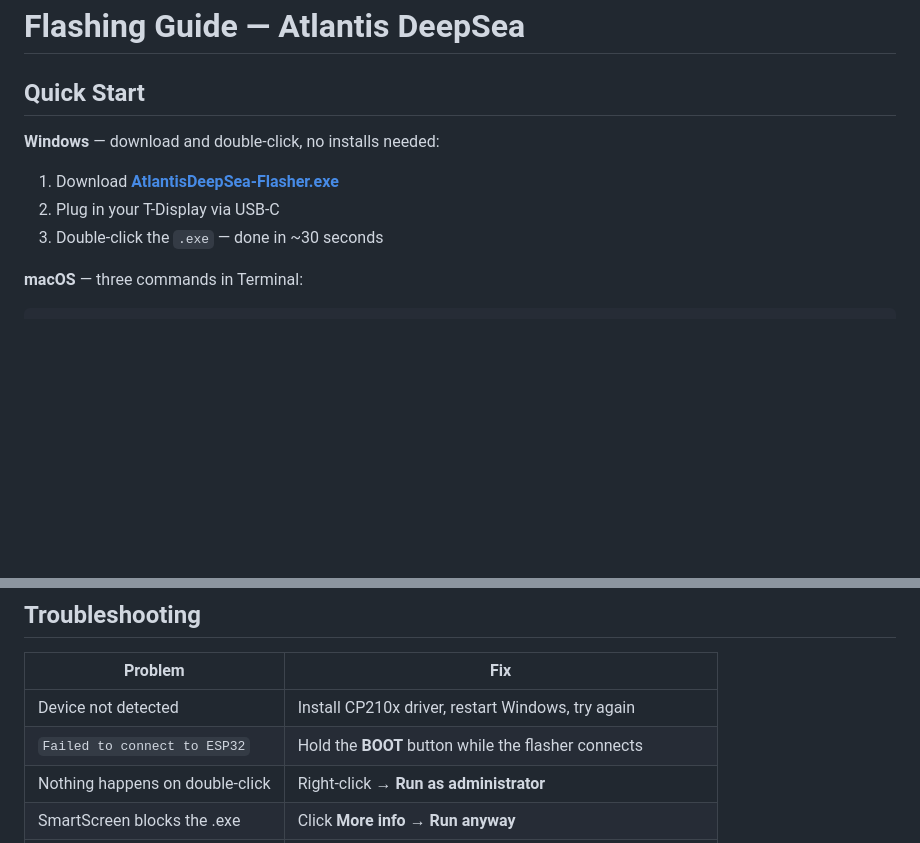
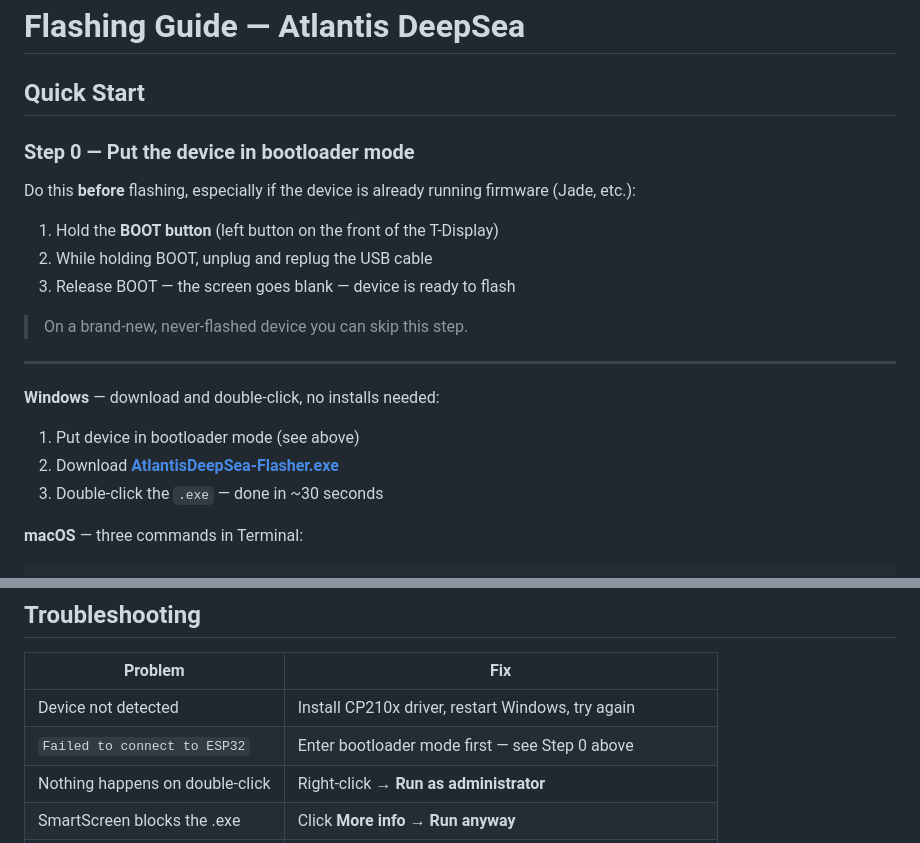
Before and after one commit to Ak1ra00/hw-flash, a Markdown page: atlantis-deepsea/FLASHING.md, 2 parts joined by grey strips. Drawn GitHub-style; blank space fills up the shorter version.

Commit message:
docs: add bootloader mode step to README and FLASHING.md
Required when flashing over existing firmware (Jade etc.) — hold BOOT,
replug USB, release BOOT before running the flasher.

https://claude.ai/code/session_01WteGG69MyqqgFdzxQA91aP

```diff
--- a/atlantis-deepsea/FLASHING.md
+++ b/atlantis-deepsea/FLASHING.md
@@ -2,10 +2,22 @@
 
 ## Quick Start
 
+### Step 0 — Put the device in bootloader mode
+
+Do this **before** flashing, especially if the device is already running firmware (Jade, etc.):
+
+1. Hold the **BOOT button** (left button on the front of the T-Display)
+2. While holding BOOT, unplug and replug the USB cable
+3. Release BOOT — the screen goes blank — device is ready to flash
+
+> On a brand-new, never-flashed device you can skip this step.
+
+---
+
 **Windows** — download and double-click, no installs needed:
 
-1. Download **[AtlantisDeepSea-Flasher.exe](https://github.com/ak1ra00/hw-flash/releases/latest)**
-2. Plug in your T-Display via USB-C
+1. Put device in bootloader mode (see above)
+2. Download **[AtlantisDeepSea-Flasher.exe](https://github.com/ak1ra00/hw-flash/releases/latest)**
 3. Double-click the `.exe` — done in ~30 seconds
 
 **macOS** — three commands in Terminal:
@@ -152,7 +164,7 @@ Hard resetting via RTS pin...
 | Problem | Fix |
 |---|---|
 | Device not detected | Install CP210x driver, restart Windows, try again |
-| `Failed to connect to ESP32` | Hold the **BOOT** button while the flasher connects |
+| `Failed to connect to ESP32` | Enter bootloader mode first — see Step 0 above |
 | Nothing happens on double-click | Right-click → **Run as administrator** |
 | SmartScreen blocks the .exe | Click **More info** → **Run anyway** |
 | Wrong COM port | Open **Device Manager → Ports** and check the number |
```
Also changed, not shown: atlantis-deepsea/README.md (+10 -1 lines).
